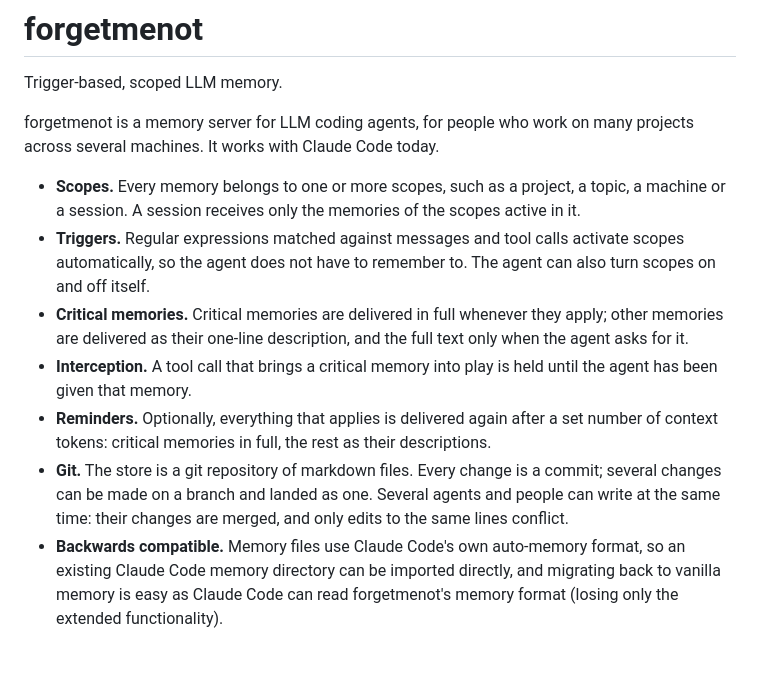
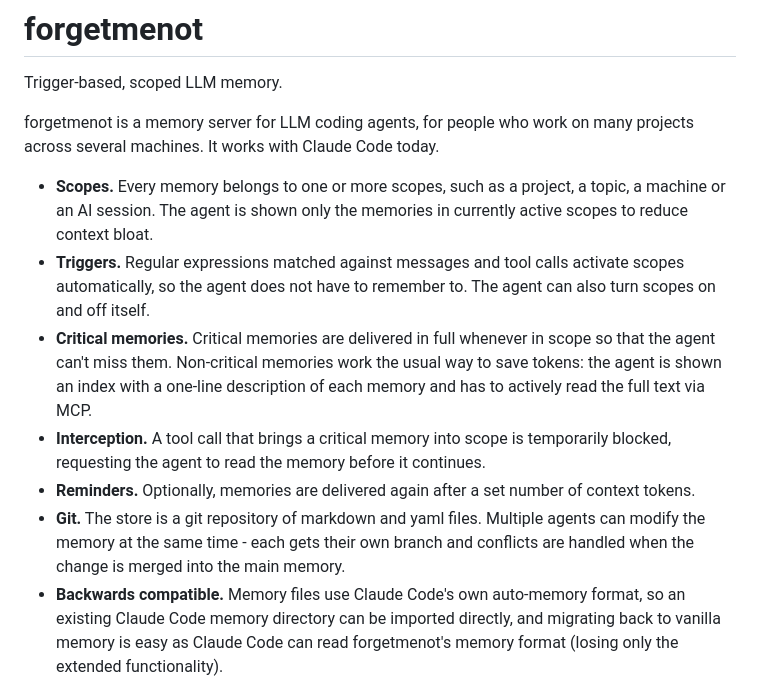
Before and after one commit to ArviFoxy/forgetmenot, a Markdown page: README.md, the part around the change. Rendered like a GitHub page; blank space fills up the shorter version.

Commit message:
Revise README.md for clarity
Updated descriptions for scopes, critical memories, interception, reminders, and Git functionality.

```diff
--- a/README.md
+++ b/README.md
@@ -4,12 +4,12 @@ Trigger-based, scoped LLM memory.
 
 forgetmenot is a memory server for LLM coding agents, for people who work on many projects across several machines. It works with Claude Code today.
 
-- **Scopes.** Every memory belongs to one or more scopes, such as a project, a topic, a machine or a session. A session receives only the memories of the scopes active in it.
+- **Scopes.** Every memory belongs to one or more scopes, such as a project, a topic, a machine or an AI session. The agent is shown only the memories in currently active scopes to reduce context bloat.
 - **Triggers.** Regular expressions matched against messages and tool calls activate scopes automatically, so the agent does not have to remember to. The agent can also turn scopes on and off itself.
-- **Critical memories.** Critical memories are delivered in full whenever they apply; other memories are delivered as their one-line description, and the full text only when the agent asks for it.
-- **Interception.** A tool call that brings a critical memory into play is held until the agent has been given that memory.
-- **Reminders.** Optionally, everything that applies is delivered again after a set number of context tokens: critical memories in full, the rest as their descriptions.
-- **Git.** The store is a git repository of markdown files. Every change is a commit; several changes can be made on a branch and landed as one. Several agents and people can write at the same time: their changes are merged, and only edits to the same lines conflict.
+- **Critical memories.** Critical memories are delivered in full whenever in scope so that the agent can't miss them. Non-critical memories work the usual way to save tokens: the agent is shown an index with a one-line description of each memory and has to actively read the full text via MCP.
+- **Interception.** A tool call that brings a critical memory into scope is temporarily blocked, requesting the agent to read the memory before it continues.
+- **Reminders.** Optionally, memories are delivered again after a set number of context tokens.
+- **Git.** The store is a git repository of markdown and yaml files. Multiple agents can modify the memory at the same time - each gets their own branch and conflicts are handled when the change is merged into the main memory.
 - **Backwards compatible.** Memory files use Claude Code's own auto-memory format, so an existing Claude Code memory directory can be imported directly, and migrating back to vanilla memory is easy as Claude Code can read forgetmenot's memory format (losing only the extended functionality).
 - **Frontend.** A web page to browse and edit memories and scopes, and to watch live sessions.
 - **Statistics.** Every trigger match, every memory shown to the agent and every memory it reads is recorded, so unused memories are visible.
```
